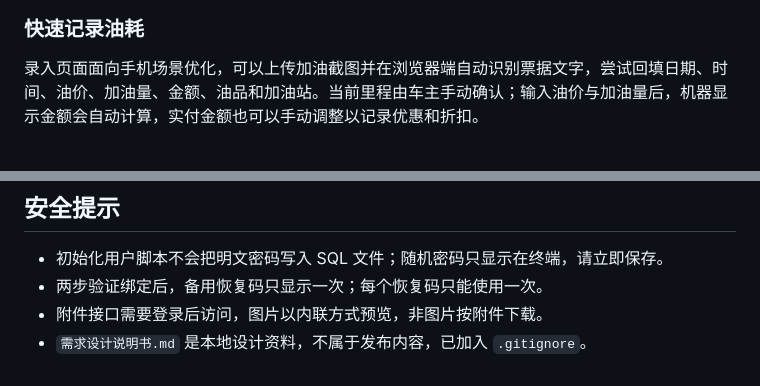
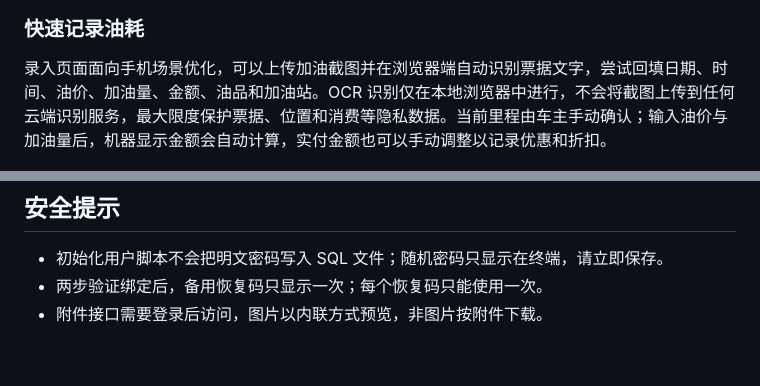
Before and after one commit to mossexplore/fuellog, a Markdown page: README.md, 2 parts joined by grey strips. Drawn GitHub-style.

Commit message:
Clarify local OCR privacy

```diff
--- a/README.md
+++ b/README.md
@@ -12,7 +12,7 @@ FuelLog 是一个面向个人车主的轻量油耗记录网站，适合在加油
 
 ### 快速记录油耗
 
-录入页面面向手机场景优化，可以上传加油截图并在浏览器端自动识别票据文字，尝试回填日期、时间、油价、加油量、金额、油品和加油站。当前里程由车主手动确认；输入油价与加油量后，机器显示金额会自动计算，实付金额也可以手动调整以记录优惠和折扣。
+录入页面面向手机场景优化，可以上传加油截图并在浏览器端自动识别票据文字，尝试回填日期、时间、油价、加油量、金额、油品和加油站。OCR 识别仅在本地浏览器中进行，不会将截图上传到任何云端识别服务，最大限度保护票据、位置和消费等隐私数据。当前里程由车主手动确认；输入油价与加油量后，机器显示金额会自动计算，实付金额也可以手动调整以记录优惠和折扣。
 
 ![记录油耗演示](docs/gifs/record-fuel.gif)
 
@@ -119,4 +119,3 @@ wrangler.jsonc            Cloudflare Workers、D1、R2 配置
 - 初始化用户脚本不会把明文密码写入 SQL 文件；随机密码只显示在终端，请立即保存。
 - 两步验证绑定后，备用恢复码只显示一次；每个恢复码只能使用一次。
 - 附件接口需要登录后访问，图片以内联方式预览，非图片按附件下载。
-- `需求设计说明书.md` 是本地设计资料，不属于发布内容，已加入 `.gitignore`。
```
